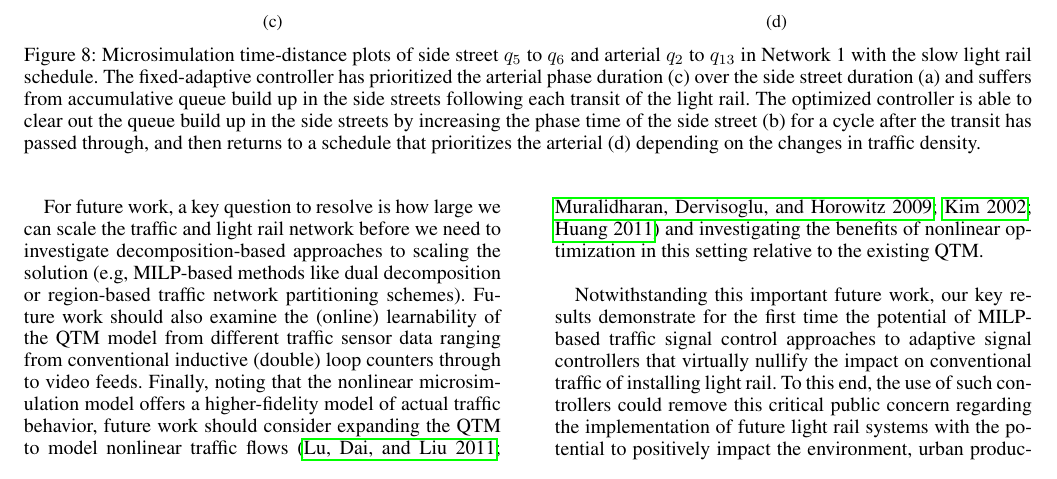
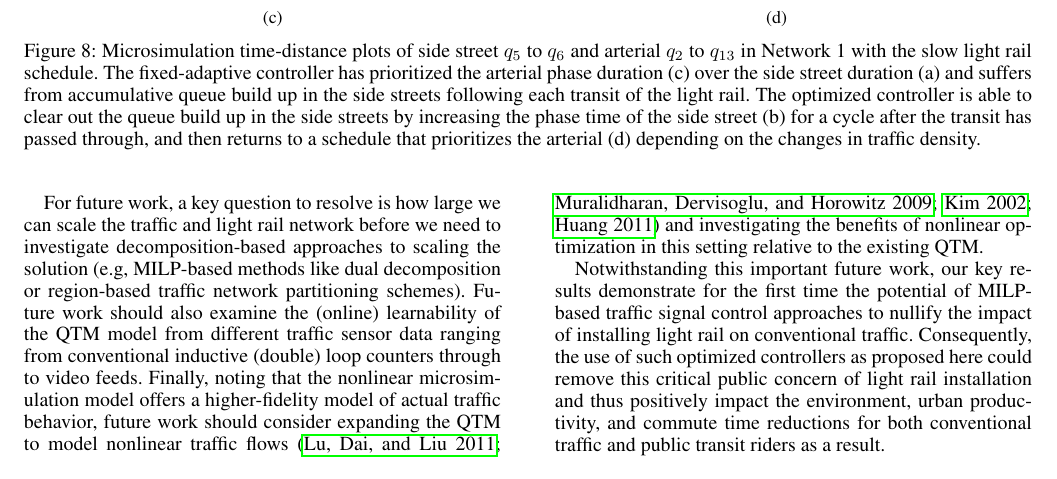
Before and after one commit to iainguilliard/QTM_Traffic_Model, a LaTeX paper (ICAPS_Paper/light_rail-icaps16.tex, which reads ICAPS_Paper/tex/Conclusion.tex): part of page 8 of 9, cut so that both start at the same text. Compiled offline with pdfLaTeX.

Commit message:
Scott final

```diff
--- a/ICAPS_Paper/tex/Conclusion.tex
+++ b/ICAPS_Paper/tex/Conclusion.tex
@@ -51,16 +51,17 @@ signal control approaches to
 %optimize fixed-time control schedules for
 %existing legacy traffic controllers subject to light rail constraints.
 %Our results further enable a novel future generation of optimized
-adaptive signal controllers that virtually nullify the impact on
-conventional traffic of installing light rail.  To this end, the use
-of such controllers could
+%adaptive signal controllers that virtually
+nullify the impact of installing light rail on
+conventional traffic.  Consequently, the use
+of such optimized controllers as proposed here could
 %substantially
 %mitigate concerns of the impact of light rail on conventional
 %traffic networks and
-remove this critical public concern regarding the implementation of
-future light rail systems with the potential to positively impact the
+remove this critical public concern of light rail installation and thus
+positively impact the
 environment, urban productivity, and commute time reductions for both
-conventional traffic and public transit riders.
+conventional traffic and public transit riders as a result.
 
 \Omit{
 In this paper, we showed how to formulate a novel queue transmission model (QTM)
```
Also changed, not shown: ICAPS_Paper/light_rail-icaps16.pdf, 1 other file.
